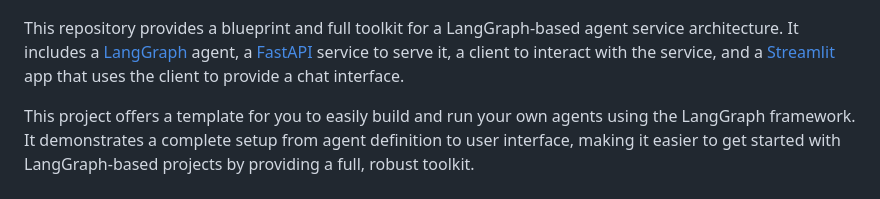
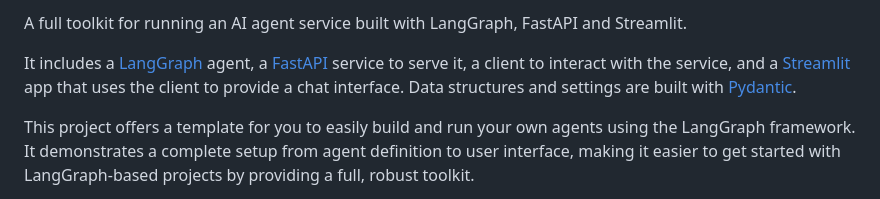
Before and after one commit to JoshuaC215/agent-service-toolkit, a Markdown page: README.md, the part around one of its changes. GitHub-like rendering.

```diff
--- a/README.md
+++ b/README.md
@@ -5,6 +5,7 @@
 
+A full toolkit for running an AI agent service built with LangGraph, FastAPI and Streamlit.
 
-This repository provides a blueprint and full toolkit for a LangGraph-based agent service architecture. It includes a [LangGraph](https://langchain-ai.github.io/langgraph/) agent, a [FastAPI](https://fastapi.tiangolo.com/) service to serve it, a client to interact with the service, and a [Streamlit](https://streamlit.io/) app that uses the client to provide a chat interface.
+It includes a [LangGraph](https://langchain-ai.github.io/langgraph/) agent, a [FastAPI](https://fastapi.tiangolo.com/) service to serve it, a client to interact with the service, and a [Streamlit](https://streamlit.io/) app that uses the client to provide a chat interface. Data structures and settings are built with [Pydantic](https://github.com/pydantic/pydantic).
 
 This project offers a template for you to easily build and run your own agents using the LangGraph framework. It demonstrates a complete setup from agent definition to user interface, making it easier to get started with LangGraph-based projects by providing a full, robust toolkit.
 
```
Also changed, not shown: other parts of README.md (+2 -2 lines).
